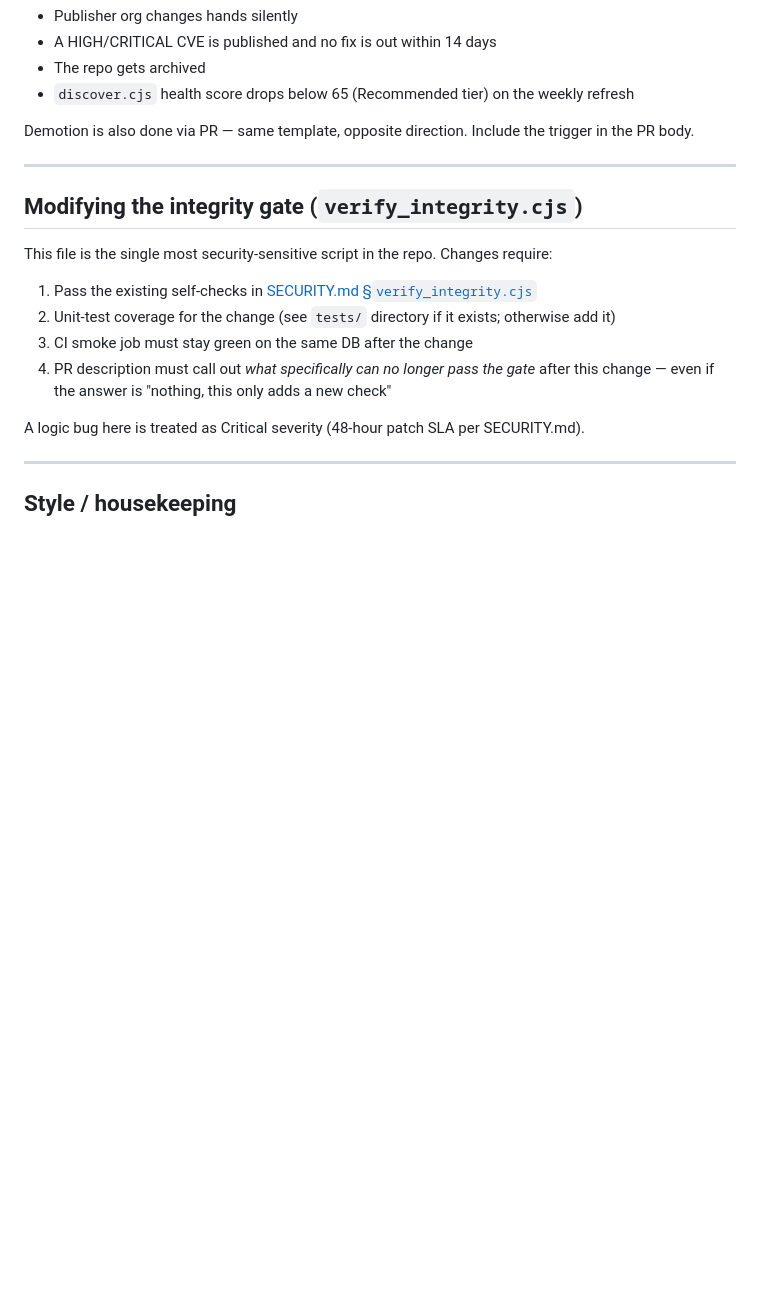
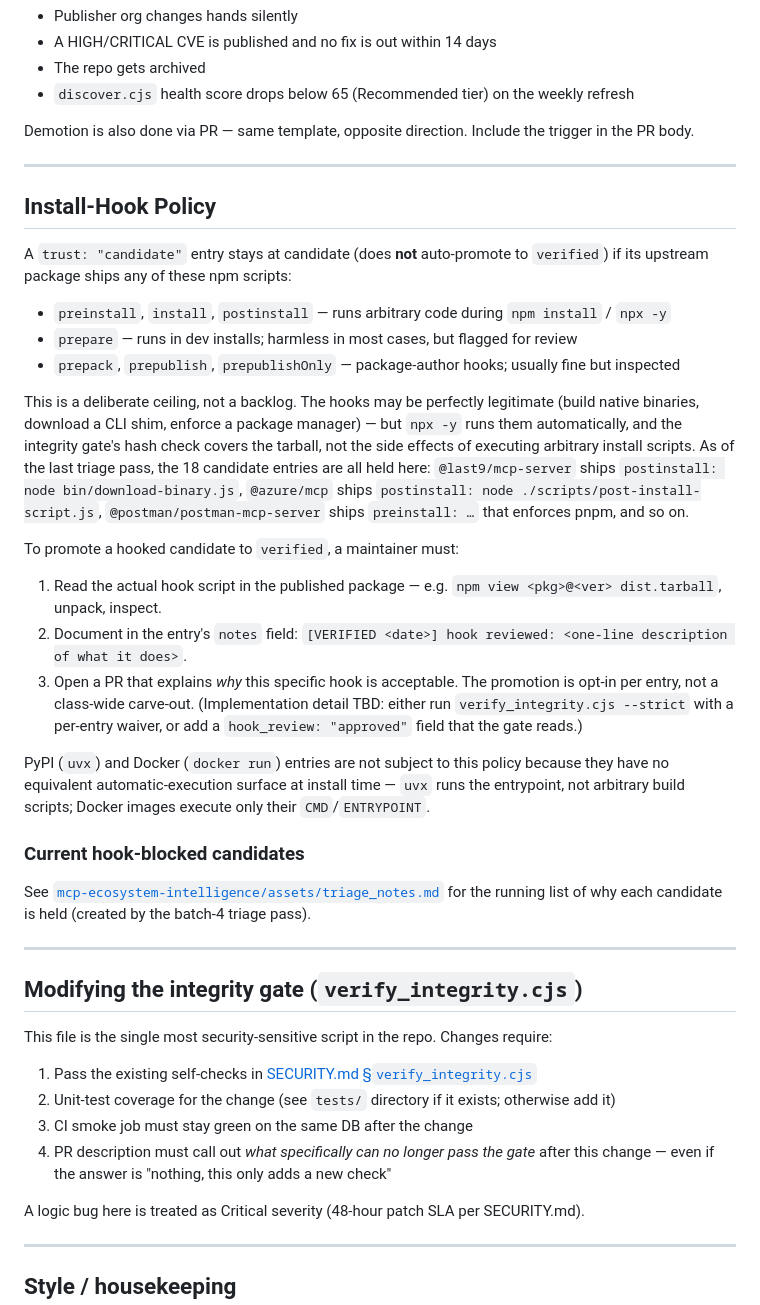
Before and after one commit to froggychips/mcp-skills-vault, a Markdown page: CONTRIBUTING.md, the part around the change. GitHub-like rendering; blank space fills up the shorter version.

Commit message:
docs: honest verified count + install-hook policy (#38)
The "94/112 (84%) hand-vetted" claim implied the gap would close. Triage
batch 4 confirmed it won't — the 18 candidates all carry upstream npm
install hooks (postinstall downloads, preinstall pnpm-only, prepare
husky) that block strict-clean promotion. CONTRIBUTING.md now spells
out the policy and what's required to promote a hooked candidate.

Also synced stale numbers in README:
- "106 entries" / "106 servers" → 112
- "93 Core / 9 Recommended / 4 Experimental" → 96/11/5

```diff
--- a/CONTRIBUTING.md
+++ b/CONTRIBUTING.md
@@ -102,6 +102,30 @@ Demotion is also done via PR — same template, opposite direction. Include the
 
 ---
 
+## Install-Hook Policy
+
+A `trust: "candidate"` entry stays at candidate (does **not** auto-promote to `verified`) if its upstream package ships any of these npm scripts:
+
+- `preinstall`, `install`, `postinstall` — runs arbitrary code during `npm install` / `npx -y`
+- `prepare` — runs in dev installs; harmless in most cases, but flagged for review
+- `prepack`, `prepublish`, `prepublishOnly` — package-author hooks; usually fine but inspected
+
+This is a deliberate ceiling, not a backlog. The hooks may be perfectly legitimate (build native binaries, download a CLI shim, enforce a package manager) — but `npx -y` runs them automatically, and the integrity gate's hash check covers the tarball, not the side effects of executing arbitrary install scripts. As of the last triage pass, the 18 candidate entries are all held here: `@last9/mcp-server` ships `postinstall: node bin/download-binary.js`, `@azure/mcp` ships `postinstall: node ./scripts/post-install-script.js`, `@postman/postman-mcp-server` ships `preinstall: …` that enforces pnpm, and so on.
+
+To promote a hooked candidate to `verified`, a maintainer must:
+
+1. Read the actual hook script in the published package — e.g. `npm view <pkg>@<ver> dist.tarball`, unpack, inspect.
+2. Document in the entry's `notes` field: `[VERIFIED <date>] hook reviewed: <one-line description of what it does>`.
+3. Open a PR that explains *why* this specific hook is acceptable. The promotion is opt-in per entry, not a class-wide carve-out. (Implementation detail TBD: either run `verify_integrity.cjs --strict` with a per-entry waiver, or add a `hook_review: "approved"` field that the gate reads.)
+
+PyPI (`uvx`) and Docker (`docker run`) entries are not subject to this policy because they have no equivalent automatic-execution surface at install time — `uvx` runs the entrypoint, not arbitrary build scripts; Docker images execute only their `CMD`/`ENTRYPOINT`.
+
+### Current hook-blocked candidates
+
+See [`mcp-ecosystem-intelligence/assets/triage_notes.md`](./mcp-ecosystem-intelligence/assets/triage_notes.md) for the running list of why each candidate is held (created by the batch-4 triage pass).
+
+---
+
 ## Modifying the integrity gate (`verify_integrity.cjs`)
 
 This file is the single most security-sensitive script in the repo. Changes require:
```
Also changed, not shown: README.md (+4 -4 lines).
